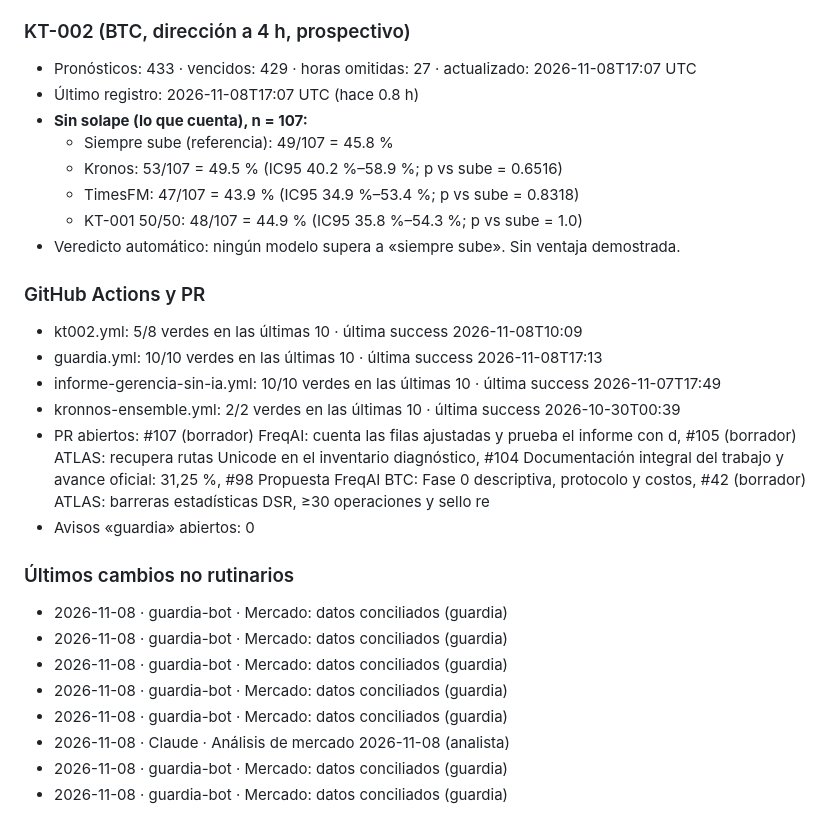
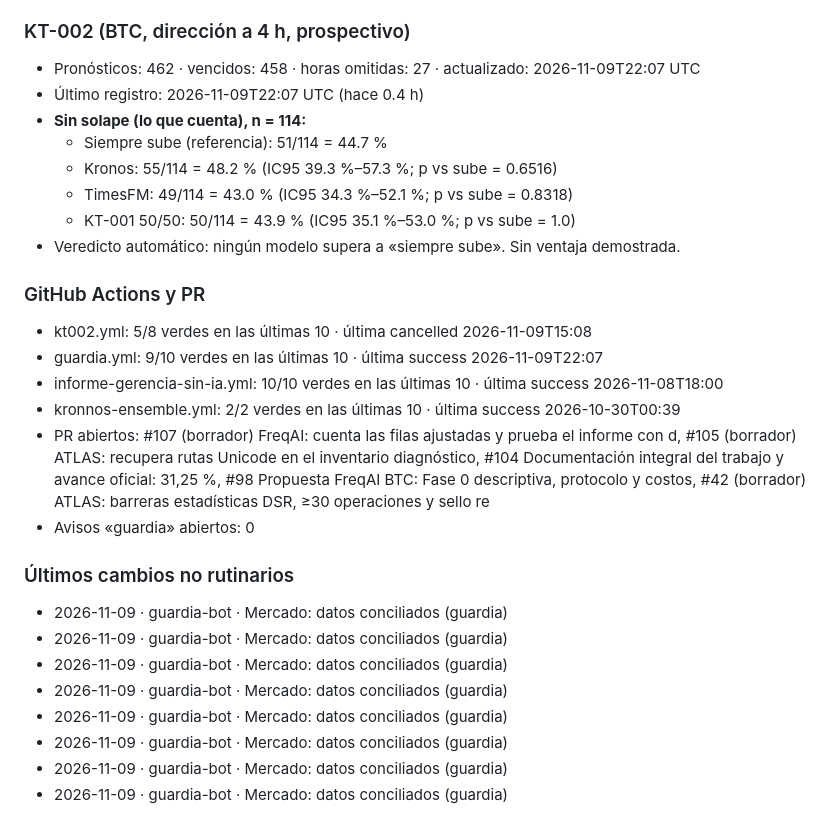
Before and after one commit to Kronnos2006/xauusd-ema-atr-bot, a Markdown page: ESTADO.md, the part around one of its changes. Rendered like a GitHub page.

Commit message:
Estado: ESTADO.md automático 2026-11-09T22:28Z

```diff
--- a/ESTADO.md
+++ b/ESTADO.md
@@ -57,29 +57,29 @@ _Generado 2026-11-08 17:57 UTC · 0 llamadas a IA_
 
 ### KT-002 (BTC, dirección a 4 h, prospectivo)
-- Pronósticos: 433 · vencidos: 429 · horas omitidas: 27 · actualizado: 2026-11-08T17:07 UTC
-- Último registro: 2026-11-08T17:07 UTC (hace 0.8 h)
-- **Sin solape (lo que cuenta), n = 107:**
-  - Siempre sube (referencia): 49/107 = 45.8 %
-  - Kronos: 53/107 = 49.5 % (IC95 40.2 %–58.9 %; p vs sube = 0.6516)
-  - TimesFM: 47/107 = 43.9 % (IC95 34.9 %–53.4 %; p vs sube = 0.8318)
-  - KT-001 50/50: 48/107 = 44.9 % (IC95 35.8 %–54.3 %; p vs sube = 1.0)
+- Pronósticos: 462 · vencidos: 458 · horas omitidas: 27 · actualizado: 2026-11-09T22:07 UTC
+- Último registro: 2026-11-09T22:07 UTC (hace 0.4 h)
+- **Sin solape (lo que cuenta), n = 114:**
+  - Siempre sube (referencia): 51/114 = 44.7 %
+  - Kronos: 55/114 = 48.2 % (IC95 39.3 %–57.3 %; p vs sube = 0.6516)
+  - TimesFM: 49/114 = 43.0 % (IC95 34.3 %–52.1 %; p vs sube = 0.8318)
+  - KT-001 50/50: 50/114 = 43.9 % (IC95 35.1 %–53.0 %; p vs sube = 1.0)
 - Veredicto automático: ningún modelo supera a «siempre sube». Sin ventaja demostrada.
 
 ### GitHub Actions y PR
-- kt002.yml: 5/8 verdes en las últimas 10 · última success 2026-11-08T10:09
-- guardia.yml: 10/10 verdes en las últimas 10 · última success 2026-11-08T17:13
-- informe-gerencia-sin-ia.yml: 10/10 verdes en las últimas 10 · última success 2026-11-07T17:49
+- kt002.yml: 5/8 verdes en las últimas 10 · última cancelled 2026-11-09T15:08
+- guardia.yml: 9/10 verdes en las últimas 10 · última success 2026-11-09T22:07
+- informe-gerencia-sin-ia.yml: 10/10 verdes en las últimas 10 · última success 2026-11-08T18:00
 - kronnos-ensemble.yml: 2/2 verdes en las últimas 10 · última success 2026-10-30T00:39
 - PR abiertos: #107 (borrador) FreqAI: cuenta las filas ajustadas y prueba el informe con d, #105 (borrador) ATLAS: recupera rutas Unicode en el inventario diagnóstico, #104 Documentación integral del trabajo y avance oficial: 31,25 %, #98 Propuesta FreqAI BTC: Fase 0 descriptiva, protocolo y costos, #42 (borrador) ATLAS: barreras estadísticas DSR, ≥30 operaciones y sello re
 - Avisos «guardia» abiertos: 0
 
 ### Últimos cambios no rutinarios
-- 2026-11-08 · guardia-bot · Mercado: datos conciliados (guardia)
-- 2026-11-08 · guardia-bot · Mercado: datos conciliados (guardia)
-- 2026-11-08 · guardia-bot · Mercado: datos conciliados (guardia)
-- 2026-11-08 · guardia-bot · Mercado: datos conciliados (guardia)
-- 2026-11-08 · guardia-bot · Mercado: datos conciliados (guardia)
-- 2026-11-08 · Claude · Análisis de mercado 2026-11-08 (analista)
-- 2026-11-08 · guardia-bot · Mercado: datos conciliados (guardia)
-- 2026-11-08 · guardia-bot · Mercado: datos conciliados (guardia)
+- 2026-11-09 · guardia-bot · Mercado: datos conciliados (guardia)
+- 2026-11-09 · guardia-bot · Mercado: datos conciliados (guardia)
+- 2026-11-09 · guardia-bot · Mercado: datos conciliados (guardia)
+- 2026-11-09 · guardia-bot · Mercado: datos conciliados (guardia)
+- 2026-11-09 · guardia-bot · Mercado: datos conciliados (guardia)
+- 2026-11-09 · guardia-bot · Mercado: datos conciliados (guardia)
+- 2026-11-09 · guardia-bot · Mercado: datos conciliados (guardia)
+- 2026-11-09 · guardia-bot · Mercado: datos conciliados (guardia)
 <!-- AUTO:FIN -->
```
Also changed, not shown: other parts of ESTADO.md (+1 -1 lines).
